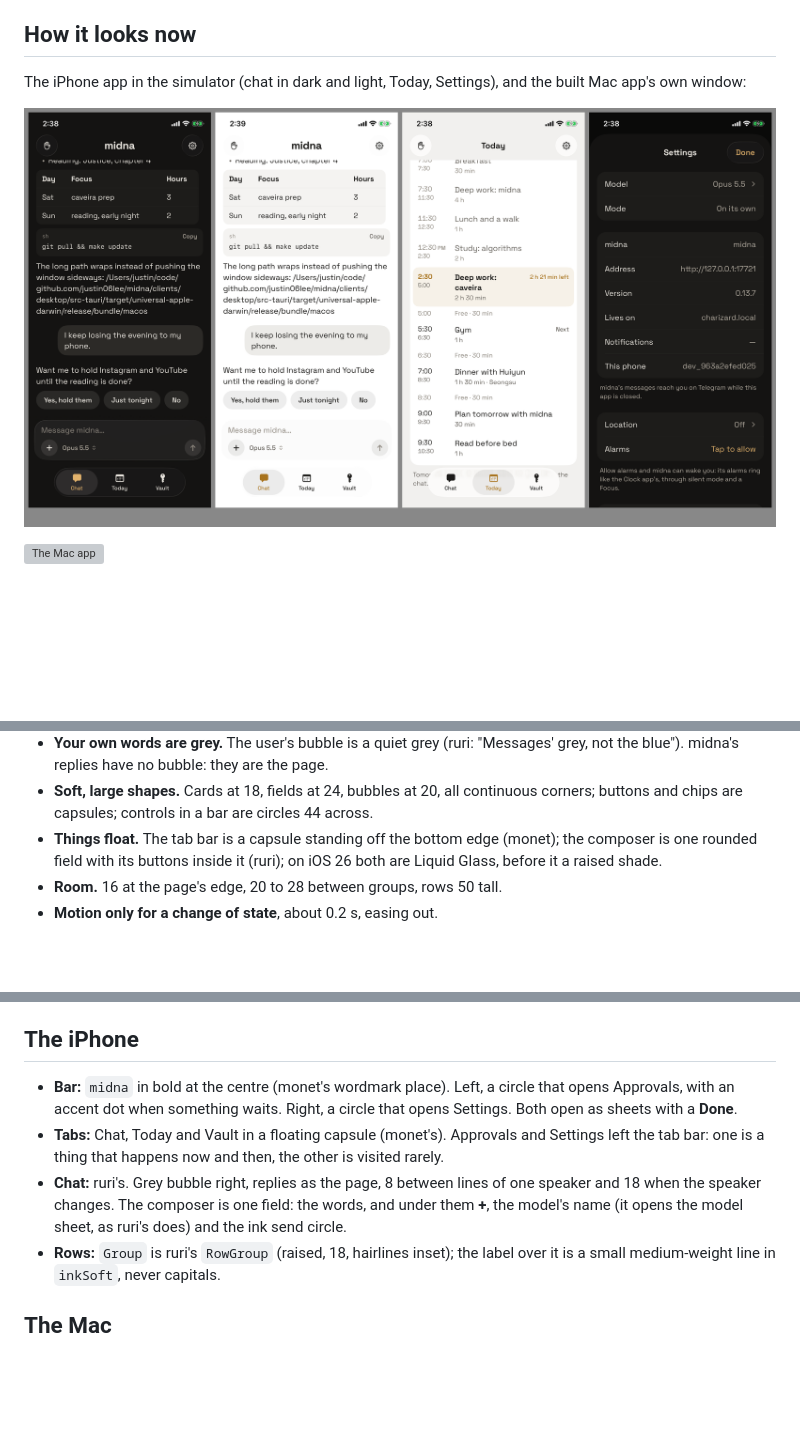
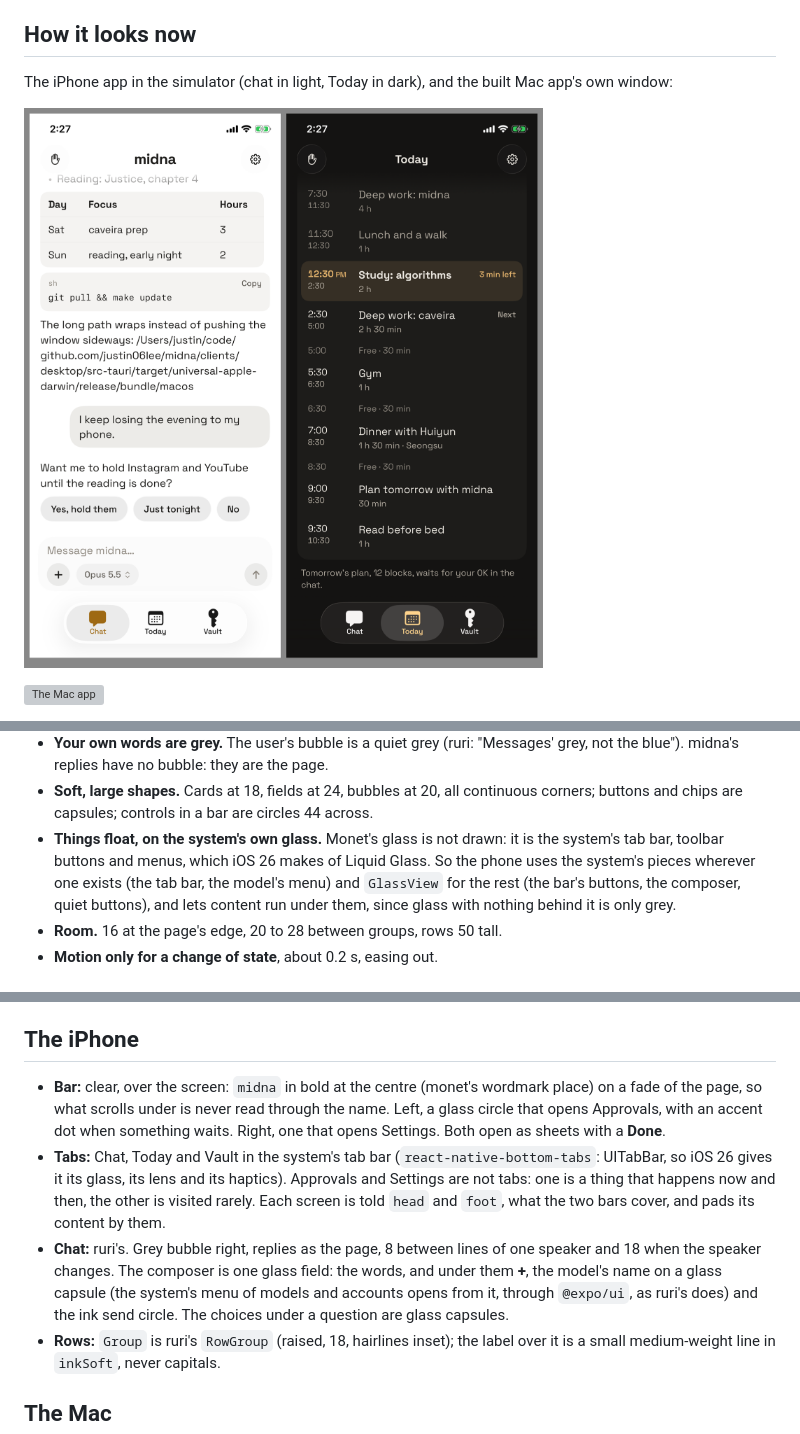
Before and after one commit to justin06lee/midna, a Markdown page: docs/redesign.md, 3 parts joined by grey strips. Drawn GitHub-style; pictures changed too: docs/redesign/phone.png; blank space fills up the shorter version; grey boxes are pictures that could not be loaded.

Commit message:
docs: the phone's glass is the system's, and what to clear when Expo's core changes
Co-Authored-By: Claude Fable 5.2 <noreply@anthropic.com>

```diff
--- a/docs/redesign.md
+++ b/docs/redesign.md
@@ -13,8 +13,8 @@ read as a stock form. This replaces it.
 
 ## How it looks now
 
-The iPhone app in the simulator (chat in dark and light, Today, Settings),
-and the built Mac app's own window:
+The iPhone app in the simulator (chat in light, Today in dark), and the
+built Mac app's own window:
 
 ![The iPhone app](redesign/phone.png)
 
@@ -40,9 +40,12 @@ Take them again with `bun clients/mobile/scripts/sim-shot.ts --build --tab chat
 - **Soft, large shapes.** Cards at 18, fields at 24, bubbles at 20, all
   continuous corners; buttons and chips are capsules; controls in a bar are
   circles 44 across.
-- **Things float.** The tab bar is a capsule standing off the bottom edge
-  (monet); the composer is one rounded field with its buttons inside it
-  (ruri); on iOS 26 both are Liquid Glass, before it a raised shade.
+- **Things float, on the system's own glass.** Monet's glass is not drawn:
+  it is the system's tab bar, toolbar buttons and menus, which iOS 26 makes
+  of Liquid Glass. So the phone uses the system's pieces wherever one
+  exists (the tab bar, the model's menu) and `GlassView` for the rest (the
+  bar's buttons, the composer, quiet buttons), and lets content run under
+  them, since glass with nothing behind it is only grey.
 - **Room.** 16 at the page's edge, 20 to 28 between groups, rows 50 tall.
 - **Motion only for a change of state**, about 0.2 s, easing out.
 
@@ -77,16 +80,23 @@ bold; SF Mono for code. Sizes are ruri's: 32 large title, 21 title, 16 body,
 
 ## The iPhone
 
-- **Bar:** `midna` in bold at the centre (monet's wordmark place). Left, a
-  circle that opens Approvals, with an accent dot when something waits.
-  Right, a circle that opens Settings. Both open as sheets with a **Done**.
-- **Tabs:** Chat, Today and Vault in a floating capsule (monet's). Approvals
-  and Settings left the tab bar: one is a thing that happens now and then,
-  the other is visited rarely.
+- **Bar:** clear, over the screen: `midna` in bold at the centre (monet's
+  wordmark place) on a fade of the page, so what scrolls under is never read
+  through the name. Left, a glass circle that opens Approvals, with an
+  accent dot when something waits. Right, one that opens Settings. Both
+  open as sheets with a **Done**.
+- **Tabs:** Chat, Today and Vault in the system's tab bar
+  (`react-native-bottom-tabs`: UITabBar, so iOS 26 gives it its glass, its
+  lens and its haptics). Approvals and Settings are not tabs: one is a thing
+  that happens now and then, the other is visited rarely. Each screen is
+  told `head` and `foot`, what the two bars cover, and pads its content by
+  them.
 - **Chat:** ruri's. Grey bubble right, replies as the page, 8 between lines
-  of one speaker and 18 when the speaker changes. The composer is one field:
-  the words, and under them **+**, the model's name (it opens the model
-  sheet, as ruri's does) and the ink send circle.
+  of one speaker and 18 when the speaker changes. The composer is one glass
+  field: the words, and under them **+**, the model's name on a glass
+  capsule (the system's menu of models and accounts opens from it, through
+  `@expo/ui`, as ruri's does) and the ink send circle. The choices under a
+  question are glass capsules.
 - **Rows:** `Group` is ruri's `RowGroup` (raised, 18, hairlines inset);
   the label over it is a small medium-weight line in `inkSoft`, never
   capitals.
```
Also changed, not shown: docs/mobile.md (+2 -2 lines).
